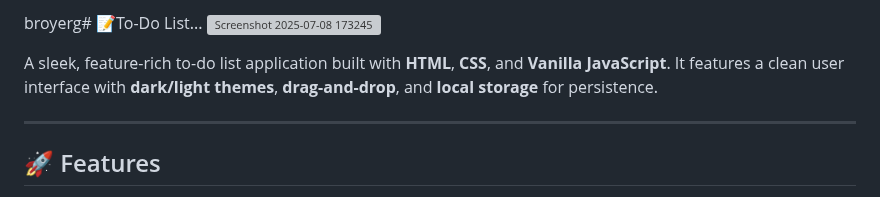
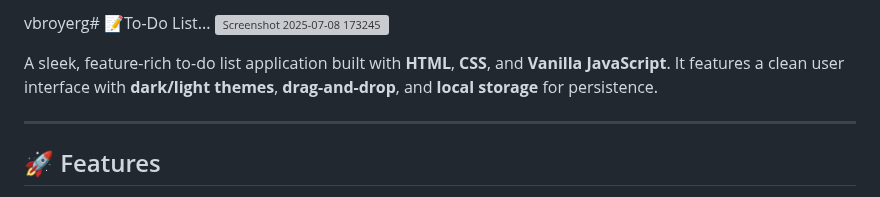
Before and after one commit to Pranav9594/To-Do-List, a Markdown page: readme.md, the part around the change. Drawn GitHub-style; grey boxes are pictures that could not be loaded.

```diff
--- a/readme.md
+++ b/readme.md
@@ -1,4 +1,4 @@
-broyerg# 📝To-Do List...
+vbroyerg# 📝To-Do List...
 ![Screenshot 2025-07-08 173245](https://github.com/user-attachments/assets/eea2ac60-85f1-4abf-a8dc-17c8f7bc5a3a)
 
 A sleek, feature-rich to-do list application built with **HTML**, **CSS**, and **Vanilla JavaScript**. It features a clean user interface with **dark/light themes**, **drag-and-drop**, and **local storage** for persistence.
```
